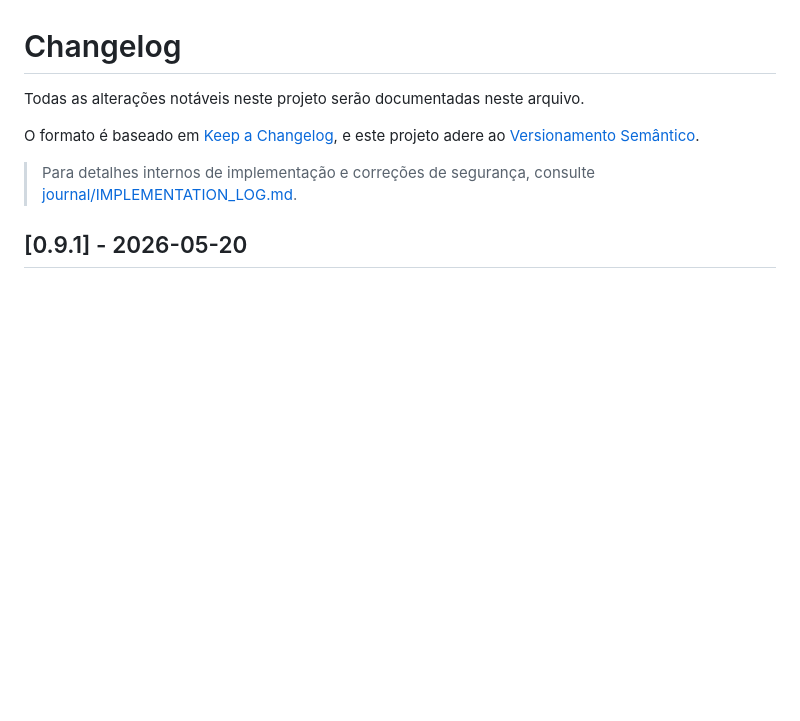
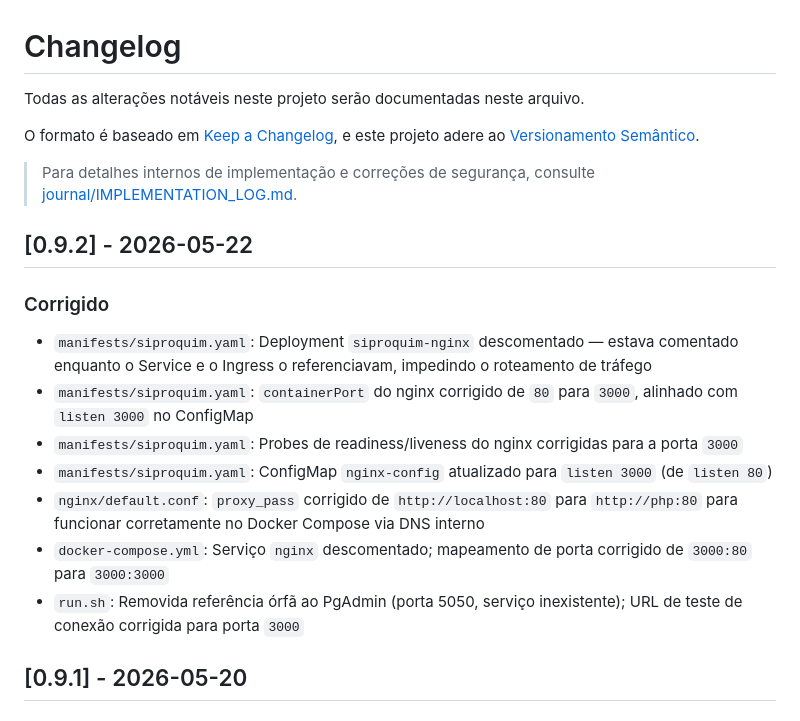
Before and after one commit to gmedeirosnet/SIPROQUIM, a Markdown page: CHANGELOG.md, the part around the change. GitHub-like rendering; blank space fills up the shorter version.

Commit message:
Atualiza CHANGELOG para versão 0.9.2 com correções
Corrigido problemas de configuração e mapeamento de portas no nginx e docker-compose, além de atualizar probes e ConfigMap.

Signed-off-by: Gutemberg Medeiros <gmedeiros@gmail.com>

```diff
--- a/CHANGELOG.md
+++ b/CHANGELOG.md
@@ -6,6 +6,17 @@ O formato é baseado em [Keep a Changelog](https://keepachangelog.com/pt-BR/1.0.
 e este projeto adere ao [Versionamento Semântico](https://semver.org/lang/pt-BR/spec/v2.0.0.html).
 
 > Para detalhes internos de implementação e correções de segurança, consulte [journal/IMPLEMENTATION_LOG.md](journal/IMPLEMENTATION_LOG.md).
+
+## [0.9.2] - 2026-05-22
+
+### Corrigido
+- `manifests/siproquim.yaml`: Deployment `siproquim-nginx` descomentado — estava comentado enquanto o Service e o Ingress o referenciavam, impedindo o roteamento de tráfego
+- `manifests/siproquim.yaml`: `containerPort` do nginx corrigido de `80` para `3000`, alinhado com `listen 3000` no ConfigMap
+- `manifests/siproquim.yaml`: Probes de readiness/liveness do nginx corrigidas para a porta `3000`
+- `manifests/siproquim.yaml`: ConfigMap `nginx-config` atualizado para `listen 3000` (de `listen 80`)
+- `nginx/default.conf`: `proxy_pass` corrigido de `http://localhost:80` para `http://php:80` para funcionar corretamente no Docker Compose via DNS interno
+- `docker-compose.yml`: Serviço `nginx` descomentado; mapeamento de porta corrigido de `3000:80` para `3000:3000`
+- `run.sh`: Removida referência órfã ao PgAdmin (porta 5050, serviço inexistente); URL de teste de conexão corrigida para porta `3000`
 
 ## [0.9.1] - 2026-05-20
 
```
